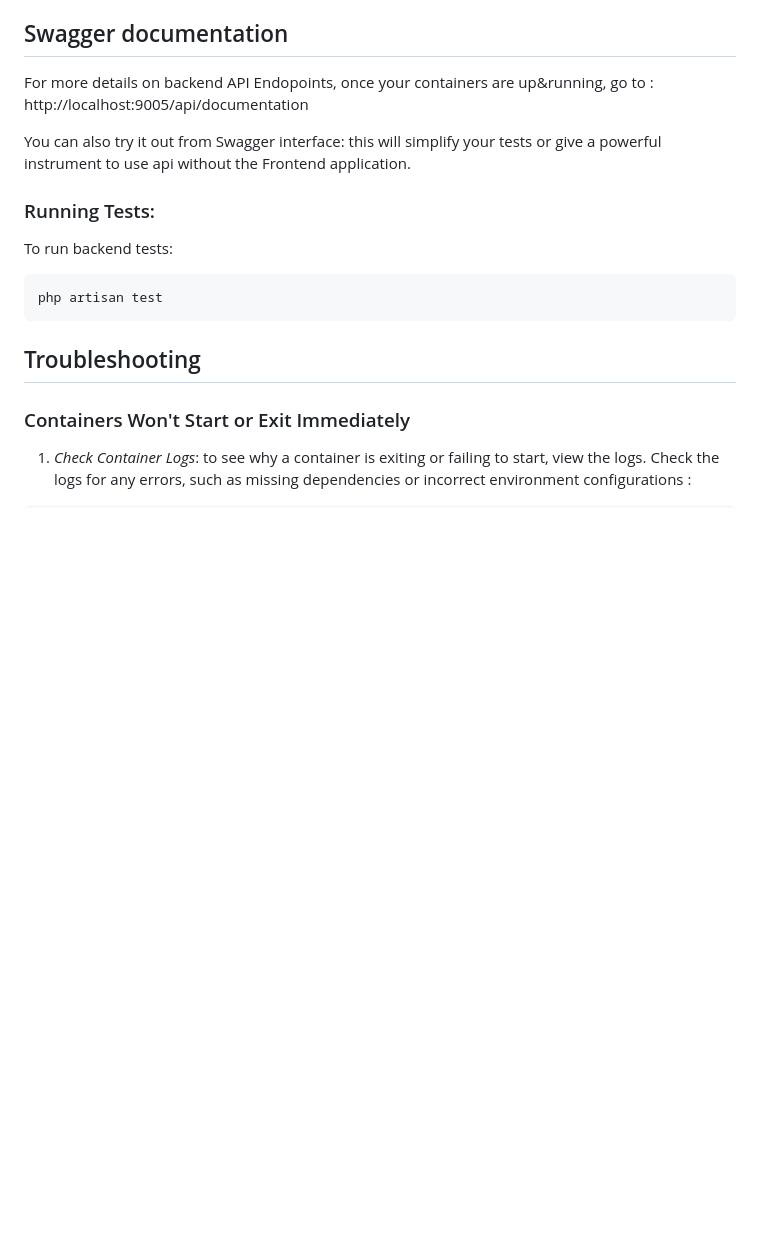
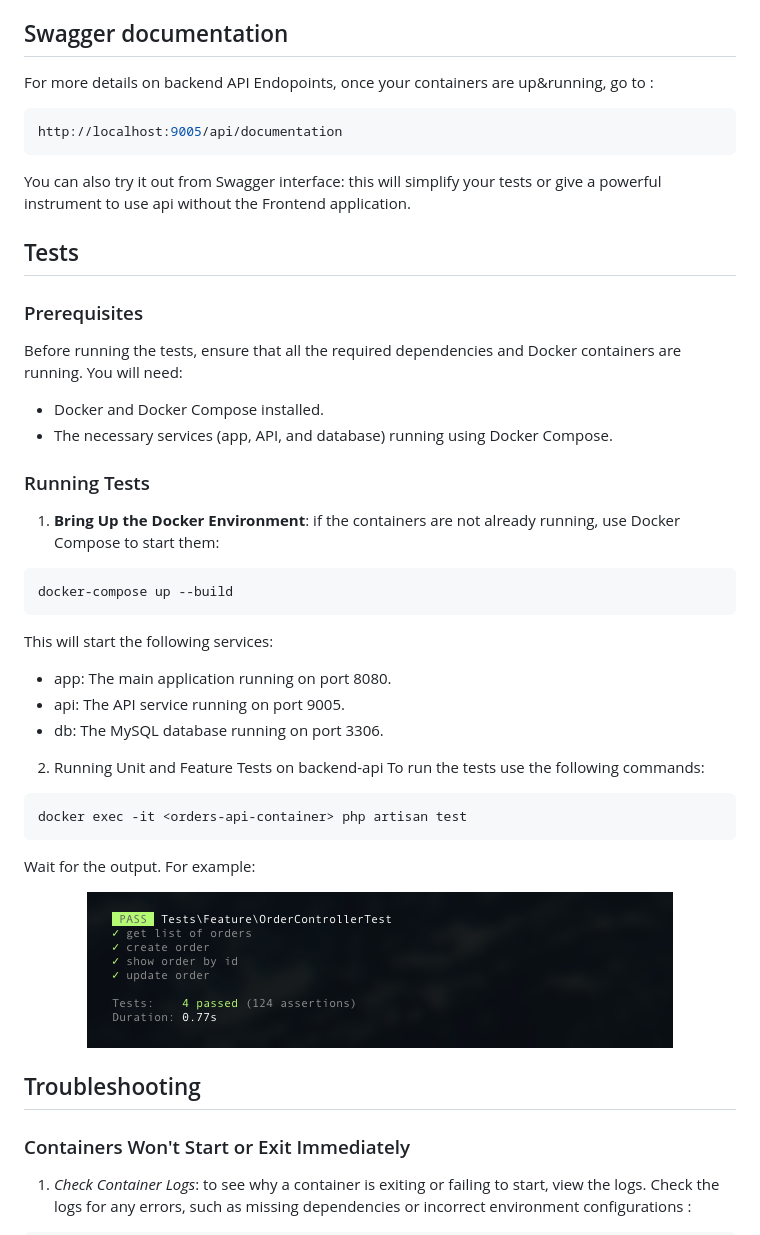
Before and after one commit to ostin-power/orders-manager, a Markdown page: README.md, the part around the change. Rendered like a GitHub page; pictures changed too: docs/tests_results.png (added); blank space fills up the shorter version.

````diff
--- a/README.md
+++ b/README.md
@@ -28,15 +28,41 @@ System to monitor and manage daily user orders.
 - `DELETE /api/v1/orders/{order}`: Delete an order.
 
 ## Swagger documentation
-For more details on backend API Endopoints, once your containers are up&running, go to : http://localhost:9005/api/documentation
+For more details on backend API Endopoints, once your containers are up&running, go to :
+```bash
+http://localhost:9005/api/documentation
+```
 
 You can also try it out from Swagger interface: this will simplify your tests or give a powerful instrument to use api without the Frontend application.
 
-### Running Tests:
-To run backend tests:
+## Tests
+### Prerequisites
+Before running the tests, ensure that all the required dependencies and Docker containers are running. You will need:
+
+- Docker and Docker Compose installed.
+- The necessary services (app, API, and database) running using Docker Compose.
+
+### Running Tests
+1. **Bring Up the Docker Environment**: if the containers are not already running, use Docker Compose to start them:
 ```bash
-php artisan test
+docker-compose up --build
 ```
+
+This will start the following services:
+- app: The main application running on port 8080.
+- api: The API service running on port 9005.
+- db: The MySQL database running on port 3306.
+
+2. Running Unit and Feature Tests on backend-api
+To run the tests use the following commands:
+```bash
+docker exec -it <orders-api-container> php artisan test
+```
+
+Wait for the output. For example:
+<div align="center">
+	<img src="./docs/tests_results.png">
+</div>
 
 ## Troubleshooting
 ### Containers Won't Start or Exit Immediately
````
Also changed, not shown: 1 other file.
